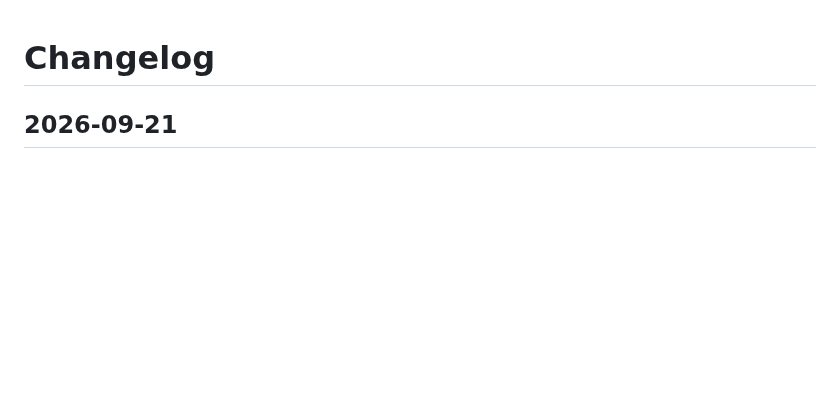
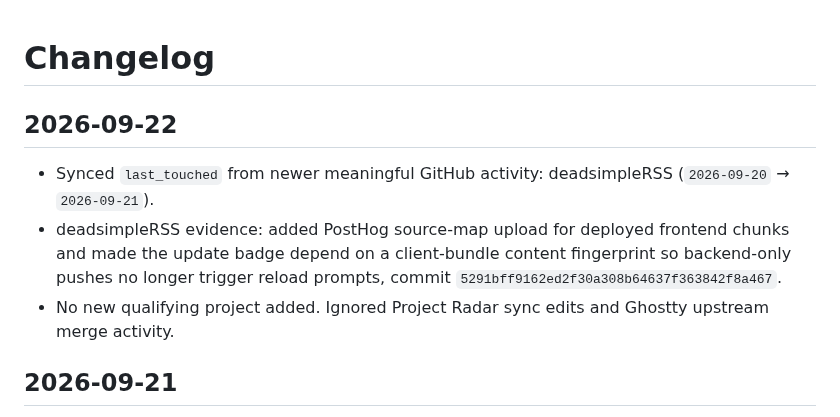
Before and after one commit to Hankyone/project-radar, a Markdown page: changelog.md, the part around the change. GitHub-like rendering; blank space fills up the shorter version.

Commit message:
Log September 22 project sync

```diff
--- a/changelog.md
+++ b/changelog.md
@@ -1,4 +1,10 @@
 # Changelog
+
+## 2026-09-22
+
+- Synced `last_touched` from newer meaningful GitHub activity: deadsimpleRSS (`2026-09-20` → `2026-09-21`).
+- deadsimpleRSS evidence: added PostHog source-map upload for deployed frontend chunks and made the update badge depend on a client-bundle content fingerprint so backend-only pushes no longer trigger reload prompts, commit `5291bff9162ed2f30a308b64637f363842f8a467`.
+- No new qualifying project added. Ignored Project Radar sync edits and Ghostty upstream merge activity.
 
 ## 2026-09-21
 
```
